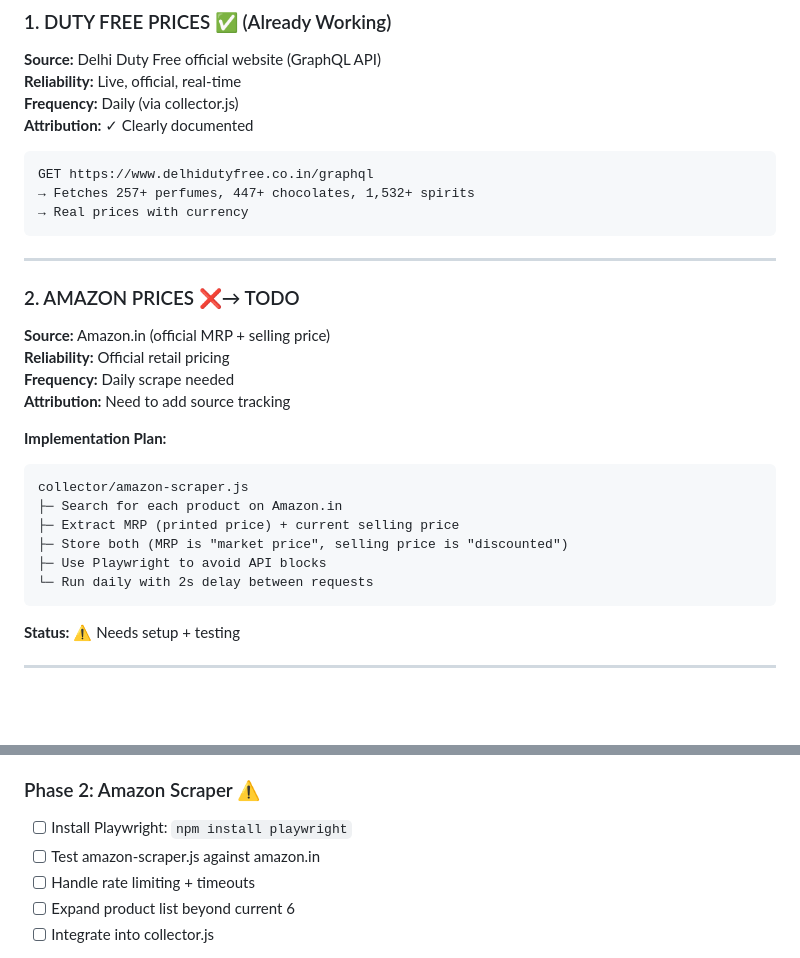
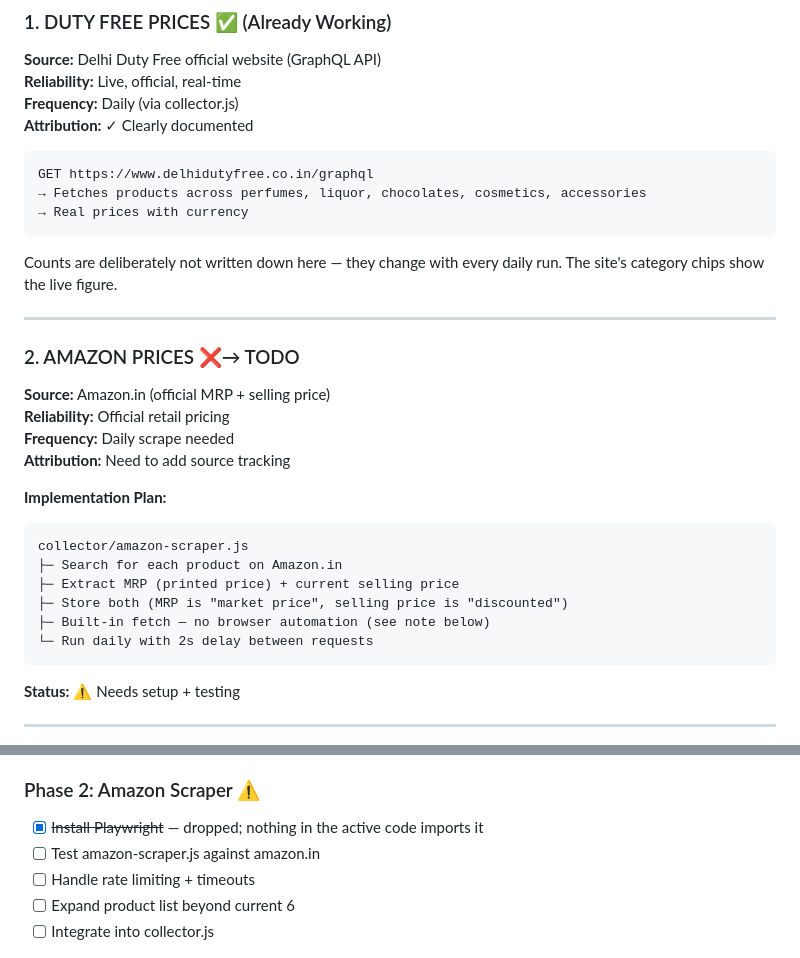
Before and after one commit to guruveer-singh/DealRadar, a Markdown page: DATA_SOURCING.md, 2 parts joined by grey strips. Rendered like a GitHub page; blank space fills up the shorter version.

````diff
--- a/DATA_SOURCING.md
+++ b/DATA_SOURCING.md
@@ -20,9 +20,12 @@ date: 2026-09-03
 
 ```
 GET https://www.delhidutyfree.co.in/graphql
-→ Fetches 257+ perfumes, 447+ chocolates, 1,532+ spirits
+→ Fetches products across perfumes, liquor, chocolates, cosmetics, accessories
 → Real prices with currency
 ```
+
+Counts are deliberately not written down here — they change with every daily
+run. The site's category chips show the live figure.
 
 ---
 
@@ -38,7 +41,7 @@ collector/amazon-scraper.js
 ├─ Search for each product on Amazon.in
 ├─ Extract MRP (printed price) + current selling price
 ├─ Store both (MRP is "market price", selling price is "discounted")
-├─ Use Playwright to avoid API blocks
+├─ Built-in fetch — no browser automation (see note below)
 └─ Run daily with 2s delay between requests
 ```
 
@@ -127,7 +130,7 @@ Each product in `data.js` should include:
 - [x] Define data attribution format
 
 ### Phase 2: Amazon Scraper ⚠️
-- [ ] Install Playwright: `npm install playwright`
+- [x] ~~Install Playwright~~ — dropped; nothing in the active code imports it
 - [ ] Test amazon-scraper.js against amazon.in
 - [ ] Handle rate limiting + timeouts
 - [ ] Expand product list beyond current 6
````
Also changed, not shown: README.md (+19 -20 lines).
